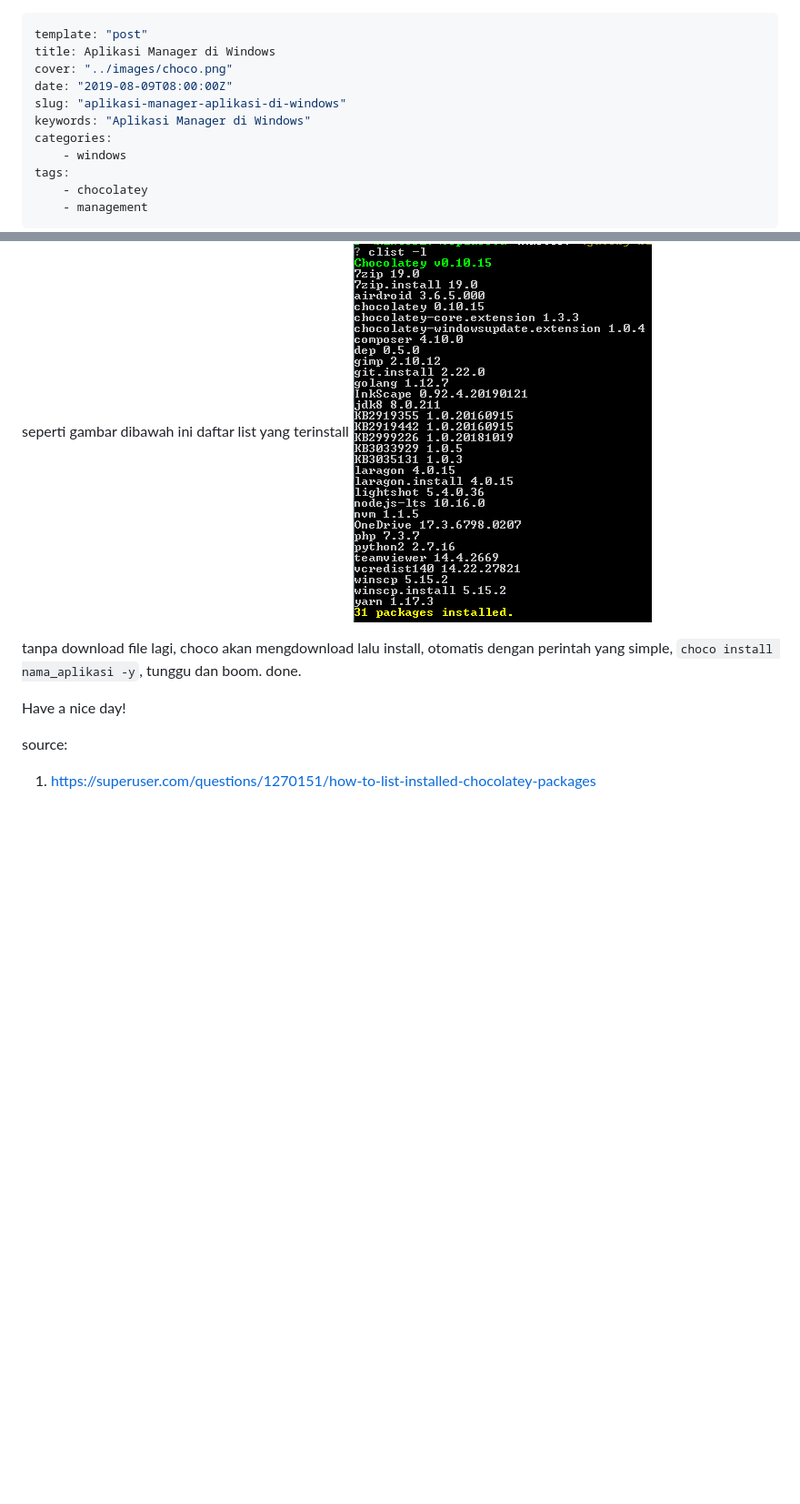
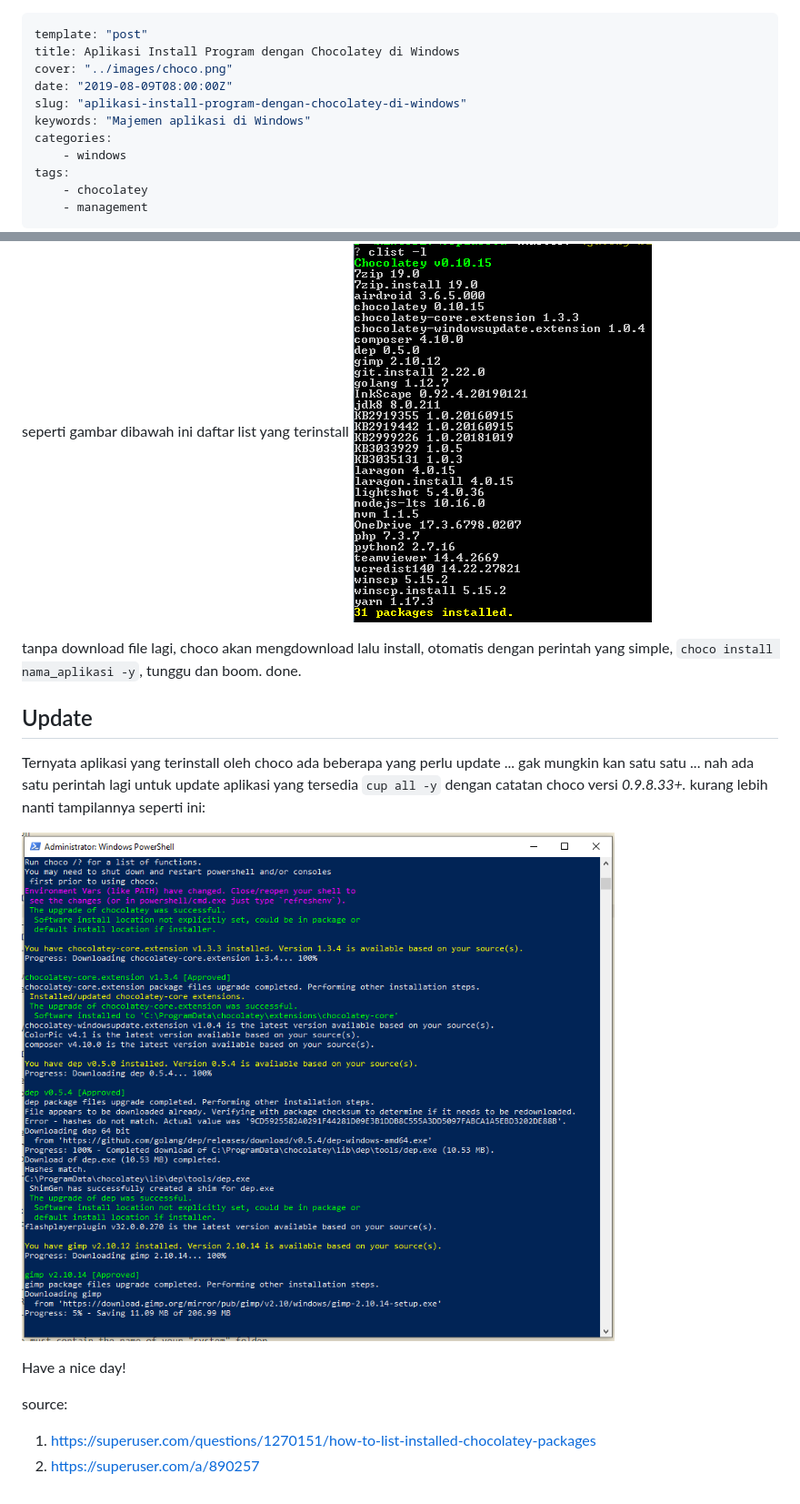
Before and after one commit to topidesta/topidesta, a Markdown page: content/posts/2019-08-12-chocolatey-mengatur-aplikasi-di-windows.md, 2 parts joined by grey strips. Shown: that part at 91% size. Drawn GitHub-style; pictures changed too: content/images/cocoupdate.png (added); blank space fills up the shorter version.

Commit message:
post #update

```diff
--- a/content/posts/2019-08-12-aplikasi-manager-di-windows.md
+++ b/content/posts/2019-08-12-chocolatey-mengatur-aplikasi-di-windows.md
@@ -1,10 +1,10 @@
 ---
 template: "post"
-title: Aplikasi Manager di Windows
+title: Aplikasi Install Program dengan Chocolatey di Windows
 cover: "../images/choco.png"
 date: "2019-08-09T08:00:00Z"
-slug: "aplikasi-manager-aplikasi-di-windows"
-keywords: "Aplikasi Manager di Windows"
+slug: "aplikasi-install-program-dengan-chocolatey-di-windows"
+keywords: "Majemen aplikasi di Windows"
 categories:
     - windows
 tags:
@@ -25,9 +25,16 @@ Kurang lebih dengan perintah ``choco list --local-only`` kita akan lihat daftar
 ![Choco Installed Thinkpad](../images/chocolist-laptop-thinkpad.png)
 
 
+
 tanpa download file lagi, choco akan mengdownload lalu install, otomatis dengan perintah yang simple, ``choco install nama_aplikasi -y``, tunggu dan boom. done.
+
+## Update
+Ternyata aplikasi yang terinstall oleh choco ada beberapa yang perlu update ... gak mungkin kan satu satu ... nah ada satu perintah lagi untuk update aplikasi yang tersedia ``cup all -y`` dengan catatan choco versi *0.9.8.33+.* kurang lebih nanti tampilannya seperti ini:
+
+![Choco Installed Office PC](../images/cocoupdate.png)
 
 Have a nice day!
 
 source:
 1. https://superuser.com/questions/1270151/how-to-list-installed-chocolatey-packages
+2. https://superuser.com/a/890257
```
